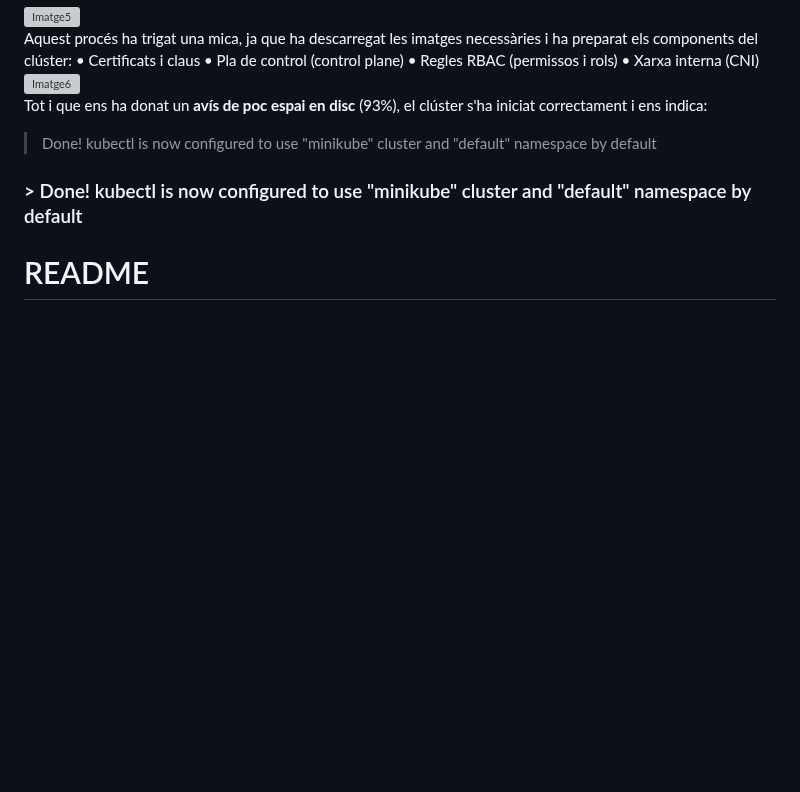
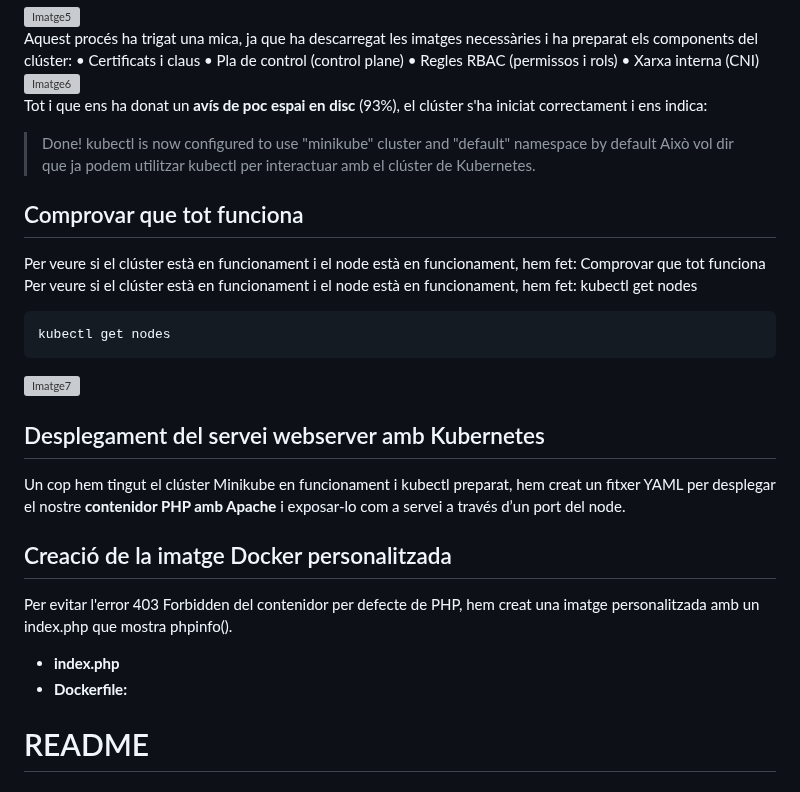
Before and after one commit to miguelIH/Projecte-Github, a Markdown page: 01_Projecte-Docker-Orquestradors-Basic/Fase_4_Orquestració_amb_Kubernetes/Documentacio.md, the part around the change. Drawn GitHub-style; blank space fills up the shorter version; grey boxes are pictures that could not be loaded.

````diff
--- a/01_Projecte-Docker-Orquestradors-Basic/Fase_4_Orquestració_amb_Kubernetes/Documentacio.md
+++ b/01_Projecte-Docker-Orquestradors-Basic/Fase_4_Orquestració_amb_Kubernetes/Documentacio.md
@@ -81,7 +81,24 @@ Aquest procés ha trigat una mica, ja que ha descarregat les imatges necessàrie
 <br>
 Tot i que ens ha donat un **avís de poc espai en disc** (93%), el clúster s'ha iniciat correctament i ens indica:
 > Done! kubectl is now configured to use "minikube" cluster and "default" namespace by default
-### > Done! kubectl is now configured to use "minikube" cluster and "default" namespace by default
+Això vol dir que ja podem utilitzar kubectl per interactuar amb el clúster de Kubernetes.
+## Comprovar que tot funciona
+Per veure si el clúster està en funcionament i el node està en funcionament, hem fet:
+Comprovar que tot funciona
+Per veure si el clúster està en funcionament i el node està en funcionament, hem fet:
+kubectl get nodes
+```
+kubectl get nodes
+```
+![Imatge7](Imatges/7.png)
+<br>
+## Desplegament del servei webserver amb Kubernetes
+Un cop hem tingut el clúster Minikube en funcionament i kubectl preparat, hem creat un fitxer YAML per desplegar el nostre **contenidor PHP amb Apache** i exposar-lo com a servei a través d’un port del node.
+## Creació de la imatge Docker personalitzada
+Per evitar l'error 403 Forbidden del contenidor per defecte de PHP, hem creat una imatge personalitzada amb un index.php que mostra phpinfo().
+- **index.php**
+- **Dockerfile:**
+
 
 
 
````
